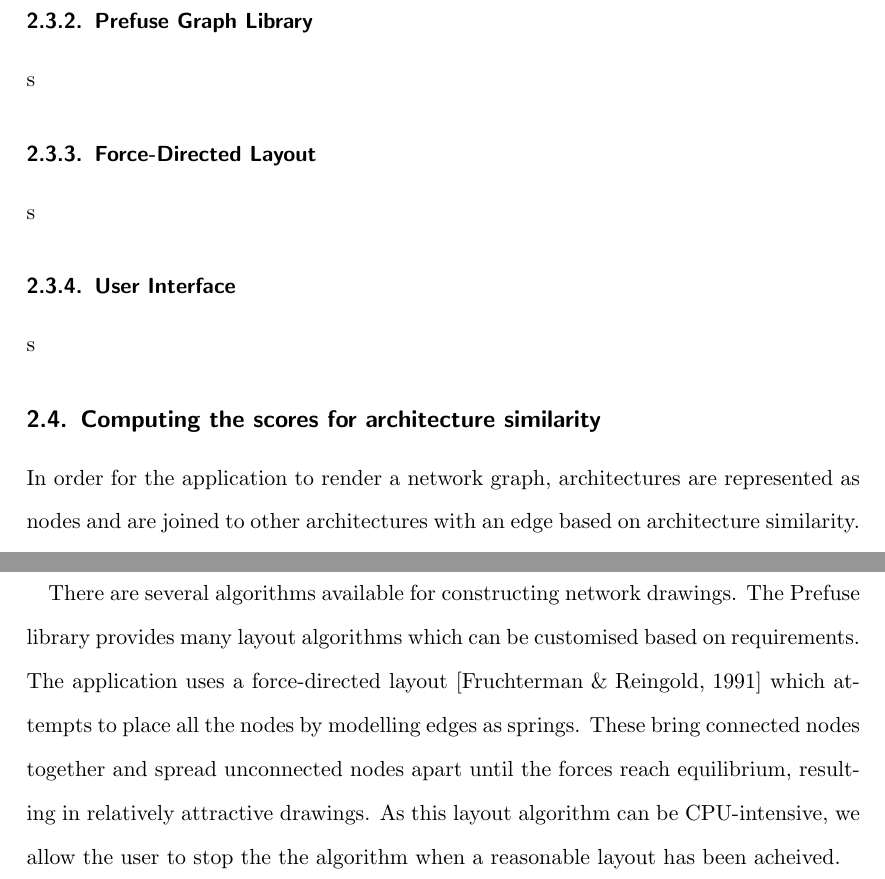
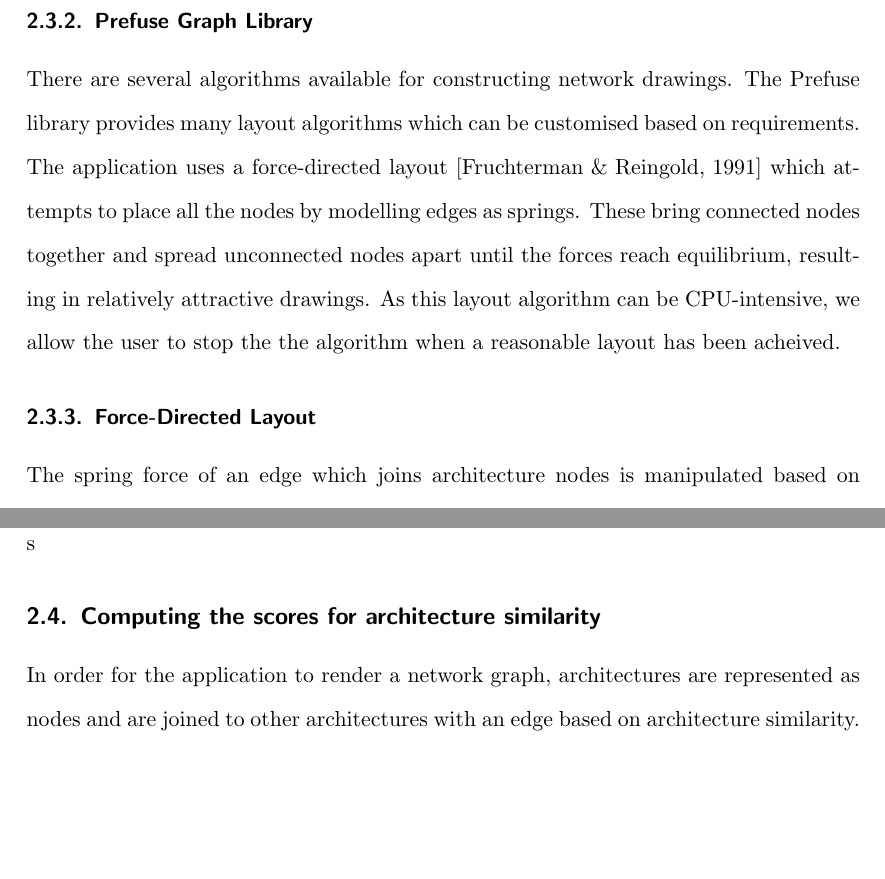
Before and after one commit to tamuri/dng, a LaTeX document (mscwriteup/trunk/main.tex, which reads mscwriteup/trunk/materials_and_methods.tex): two parts of pages 13 and 15 of 21 before the commit and two parts of pages 13 and 14 of 20 after it, joined at a grey line, cut so that both start at the same text, the shorter picture padded with empty space. Compiled offline with pdfLaTeX.

Commit message:
Started working on DomVizApp Implementation subsection

```diff
--- a/mscwriteup/trunk/materials_and_methods.tex
+++ b/mscwriteup/trunk/materials_and_methods.tex
@@ -70,12 +70,14 @@ Given a protein chain, the application first retrieves the architecture of the c
 The visualisation application was implemented in Java. Core libaries that were used include the Lucene engine (http://lucene.apache.org/) which was used to create high-performance search indexes. All protein domain and associated data was stored as a Lucene document. The Prefuse library (http://prefuse.org/) was used to model and visualize the network graph.
 
 \subsubsection{Lucene Indexing Engine}
+% Details of what the Lucene engine does for you and how exactly you used it for indexing your data
 A searchable Lucene index was then created from the collected MySQL data. A small Java program was written to generate the search index.
 
 \subsubsection{Prefuse Graph Library}
-s
+% Same as Lucene. A figure helps.
+There are several algorithms available for constructing network drawings. The Prefuse library provides many layout algorithms which can be customised based on requirements. The application uses a force-directed layout \cite{force} which attempts to place all the nodes by modelling edges as springs. These bring connected nodes together and spread unconnected nodes apart until the forces reach equilibrium, resulting in relatively attractive drawings. As this layout algorithm can be CPU-intensive, we allow the user to stop the the algorithm when a reasonable layout has been acheived.
 \subsubsection{Force-Directed Layout}
-s
+The spring force of an edge which joins architecture nodes is manipulated based on the similarity score of the architectures. This modification brings architectures that are more similar than others closer together in the layout.
 \subsubsection{User Interface}
 s
 
@@ -120,7 +122,3 @@ If there are two or more architecture pairs with the same similarity score, the
 
 \subsection{Graph layout \& filtering}
 Architectures and, optionally, chains are represented as nodes on the graph. All chains are connected to their architecture. Architectures are connected by an edge to other architectures based on the results of the joining algorithm described above.
-
-There are several algorithms available for constructing network drawings. The Prefuse library provides many layout algorithms which can be customised based on requirements. The application uses a force-directed layout \cite{force} which attempts to place all the nodes by modelling edges as springs. These bring connected nodes together and spread unconnected nodes apart until the forces reach equilibrium, resulting in relatively attractive drawings. As this layout algorithm can be CPU-intensive, we allow the user to stop the the algorithm when a reasonable layout has been acheived.
-
-The spring force of an edge which joins architecture nodes is manipulated based on the similarity score of the architectures. This modification brings architectures that are more similar than others closer together in the layout.
```
